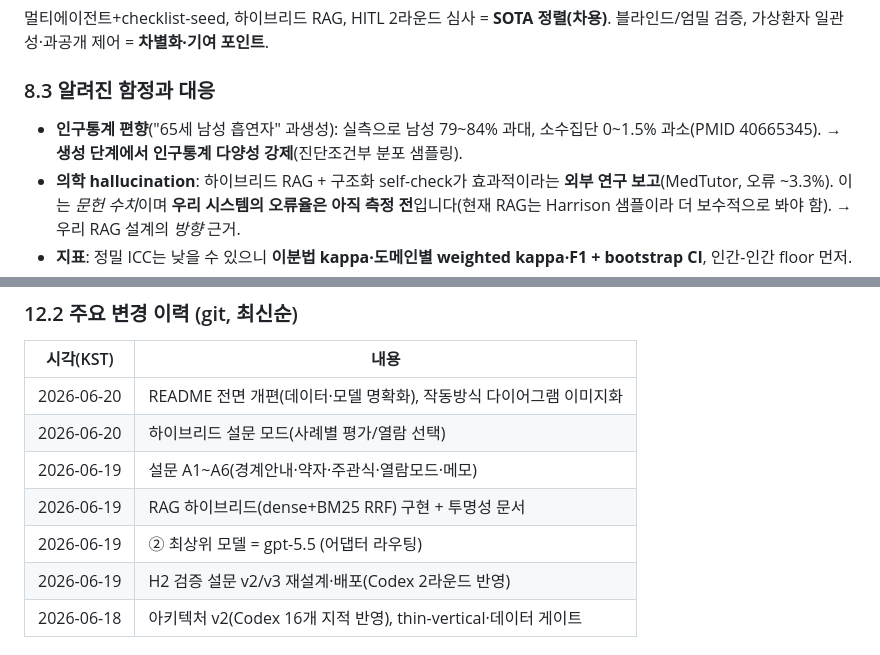
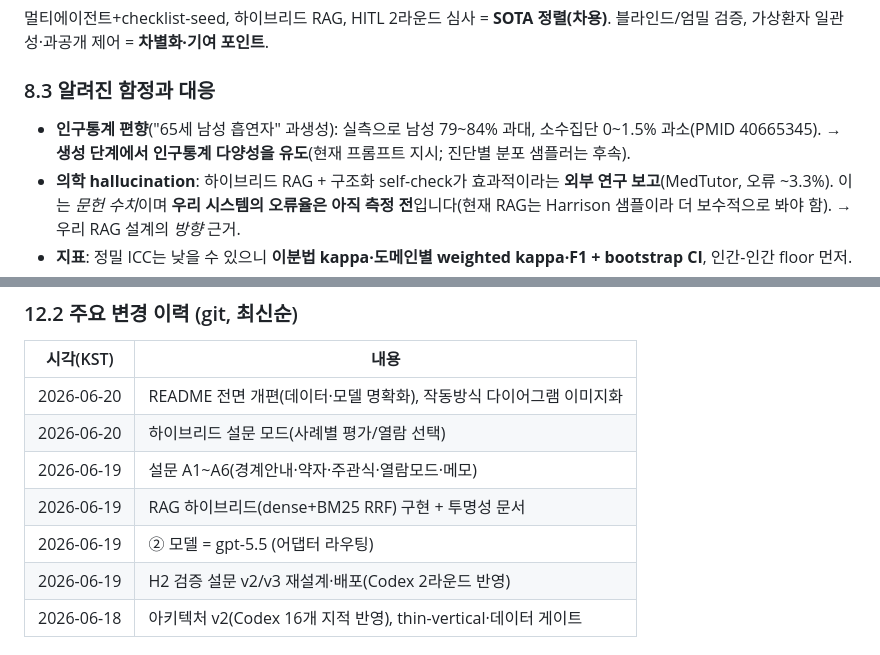
Before and after one commit to click6067-ship-it/CPX, a Markdown page: docs/techreport-cpx.md, 2 parts joined by grey strips. GitHub-like rendering.

```diff
--- a/docs/techreport-cpx.md
+++ b/docs/techreport-cpx.md
@@ -230,7 +231,7 @@ RAG = AI가 **"오픈북 시험"** 처럼 교과서 근거를 보고 검토하
 멀티에이전트+checklist-seed, 하이브리드 RAG, HITL 2라운드 심사 = **SOTA 정렬(차용)**. 블라인드/엄밀 검증, 가상환자 일관성·과공개 제어 = **차별화·기여 포인트**.
 
 ### 8.3 알려진 함정과 대응
-- **인구통계 편향**("65세 남성 흡연자" 과생성): 실측으로 남성 79~84% 과대, 소수집단 0~1.5% 과소(PMID 40665345). → **생성 단계에서 인구통계 다양성 강제**(진단조건부 분포 샘플링).
+- **인구통계 편향**("65세 남성 흡연자" 과생성): 실측으로 남성 79~84% 과대, 소수집단 0~1.5% 과소(PMID 40665345). → **생성 단계에서 인구통계 다양성을 유도**(현재 프롬프트 지시; 진단별 분포 샘플러는 후속).
 - **의학 hallucination**: 하이브리드 RAG + 구조화 self-check가 효과적이라는 **외부 연구 보고**(MedTutor, 오류 ~3.3%). 이는 *문헌 수치*이며 **우리 시스템의 오류율은 아직 측정 전**입니다(현재 RAG는 Harrison 샘플이라 더 보수적으로 봐야 함). → 우리 RAG 설계의 *방향* 근거.
 - **지표**: 정밀 ICC는 낮을 수 있으니 **이분법 kappa·도메인별 weighted kappa·F1 + bootstrap CI**, 인간-인간 floor 먼저.
 
@@ -317,7 +318,7 @@ A. 우리는 **학술·오픈소스·무료·논문 목적**입니다. **공개:
 | 2026-06-20 | 하이브리드 설문 모드(사례별 평가/열람 선택) |
 | 2026-06-19 | 설문 A1~A6(경계안내·약자·주관식·열람모드·메모) |
 | 2026-06-19 | RAG 하이브리드(dense+BM25 RRF) 구현 + 투명성 문서 |
-| 2026-06-19 | ② 최상위 모델 = gpt-5.5 (어댑터 라우팅) |
+| 2026-06-19 | ② 모델 = gpt-5.5 (어댑터 라우팅) |
 | 2026-06-19 | H2 검증 설문 v2/v3 재설계·배포(Codex 2라운드 반영) |
 | 2026-06-18 | 아키텍처 v2(Codex 16개 지적 반영), thin-vertical·데이터 게이트 |
 
```
Also changed, not shown: other parts of docs/techreport-cpx.md (+10 -9 lines).
